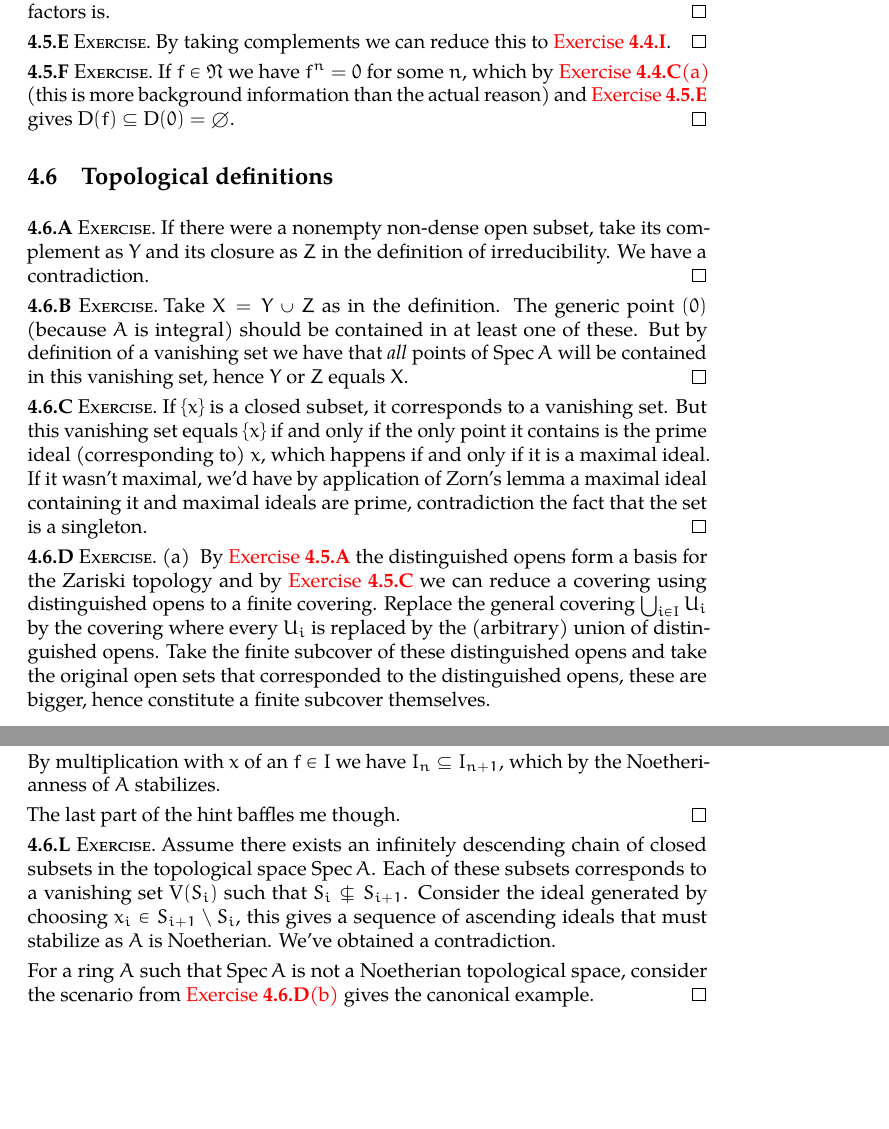
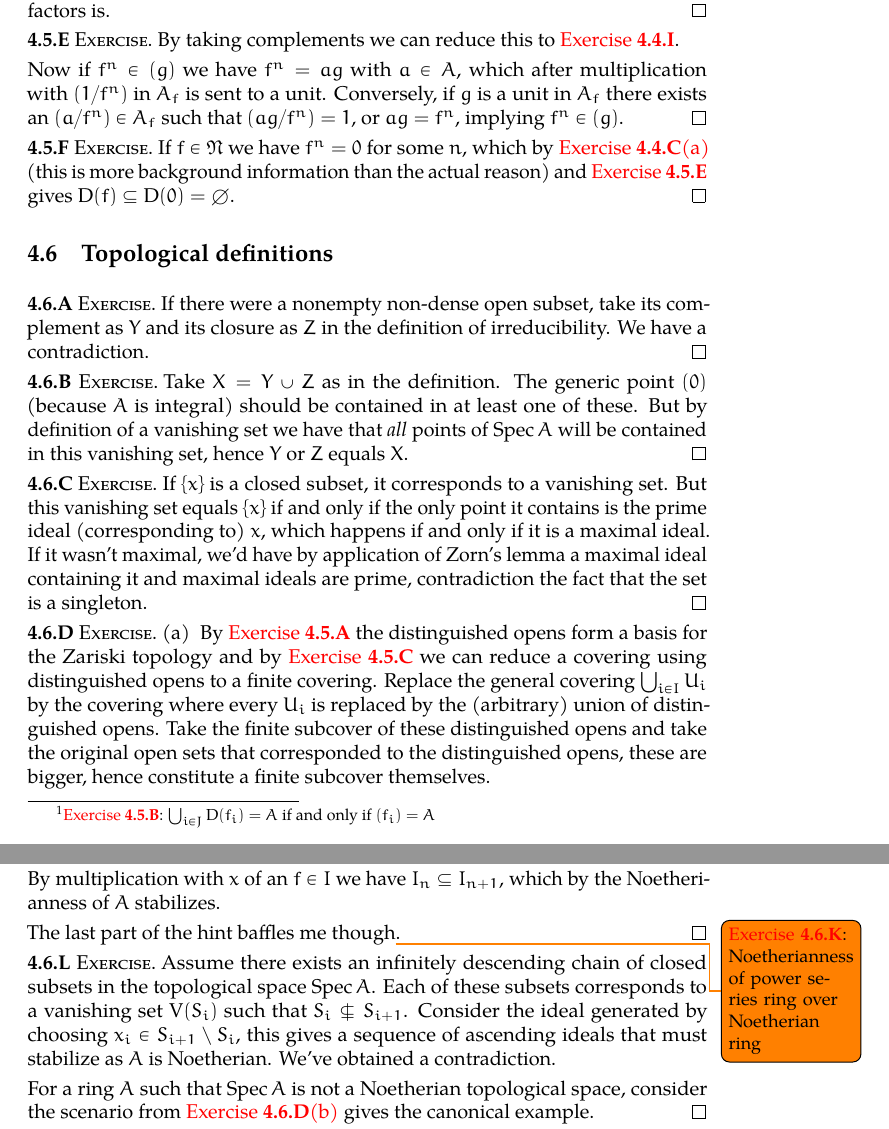
Before and after one commit to zzmjohn/math216, a LaTeX thesis (solutions.tex, which reads ch4.tex): two parts of pages 38 and 40 of 44, joined at a grey line, cut so that both start at the same text, the shorter picture padded with empty space. Compiled offline with pdfLaTeX.

Commit message:
More \todo{}'s

```diff
--- a/ch4.tex
+++ b/ch4.tex
@@ -267 +267,2 @@ There are no exercises in this section.
   \label{exercise:45b}
+  I have to write down a nice answer\footnote{\autoref{exercise:45b}: $\bigcup_{i\in J}\distinguished(f_i)=A$ if and only if~$(f_i)=A$}.
@@ -285,9 +285,11 @@ There are no exercises in this section.
   because~$\mathfrak{p}$ is prime, so~$fg$ cannot be an element of it unless at least one of the factors is.
 \end{exercise}
 
-\begin{exercise} % TODO second equivalence
+\begin{exercise}
   \label{exercise:45e}
   By taking complements we can reduce this to~\autoref{exercise:44i}.
+
+  Now if~$f^n\in(g)$ we have~$f^n=ag$ with~$a\in A$, which after multiplication with~$(1/f^n)$ in~$A_f$ is sent to a unit. Conversely, if~$g$ is a unit in~$A_f$ there exists an~$(a/f^n)\in A_f$ such that~$(ag/f^n)=1$, or~$ag=f^n$, implying~$f^n\in(g)$.
 \end{exercise}
 
 \begin{exercise}
@@ -360,12 +363,13 @@ There are no exercises in this section.
   Assume every ideal of~$A$ is finitely generated, but~$A$ is not Noetherian. Take an infinite ascending chain of ideals, the union is again an ideal. This ideal is finitely generated, so take the index for which each of the generators is contained in the ideal at that position of the chain. We have equality for all subsequent ideals, contradicting the lack of Noetherianness.
 \end{exercise}
 
-\begin{exercise} % TODO do this
+\begin{exercise}
+  \label{exercise:46k}
   Suppose~$I\subset A[[x]]$ is an ideal, let~$I_n\subset A$ be the set of coefficients of the term~$x^n$ in elements of~$I$. Because~$I$ is an ideal, the sum of two elements in~$I_n$ corresponds to the sum of the inducing power series and by the pointwise definition of the sum we have that the sum of the coefficient of~$x^n$ is contained in~$I_n$. Likewise for the pointwise scalar multiplication, as~$A$ is embedded in~$A[[x]]$ as the constant power series.
 
   By multiplication with~$x$ of an~$f\in I$ we have~$I_n\subseteq I_{n+1}$, which by the Noetherianness of~$A$ stabilizes.
 
-  The last part of the hint baffles me though.
+  The last part of the hint baffles me though\todo{\autoref{exercise:46k}: Noetherianness of power series ring over Noetherian ring}.
 \end{exercise}
 
 \begin{exercise}
```
Also changed, not shown: ch4.tex (10 more changed lines).
